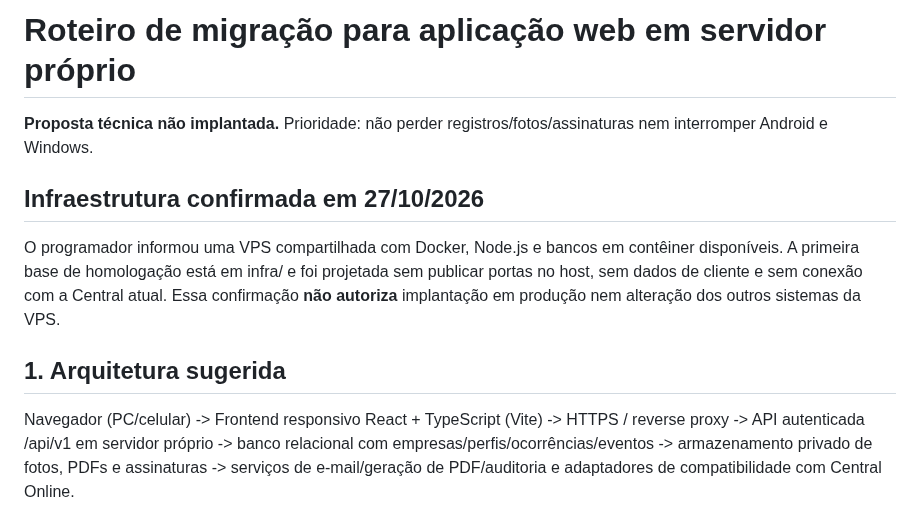
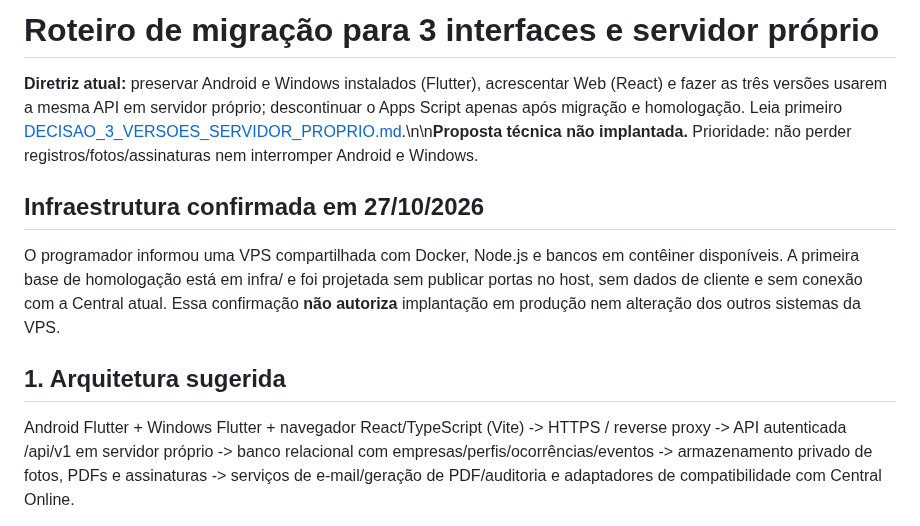
Before and after one commit to tstauditarsolucoes-tech/auditar-sst, a Markdown page: Auditar-SST/web-migration/PLANO_DE_MIGRACAO.md, the part around the change. GitHub-like rendering.

```diff
--- a/Auditar-SST/web-migration/PLANO_DE_MIGRACAO.md
+++ b/Auditar-SST/web-migration/PLANO_DE_MIGRACAO.md
@@ -1,6 +1,6 @@
-# Roteiro de migração para aplicação web em servidor próprio
+# Roteiro de migração para 3 interfaces e servidor próprio
 
-**Proposta técnica não implantada.** Prioridade: não perder registros/fotos/assinaturas nem interromper Android e Windows.
+**Diretriz atual:** preservar Android e Windows instalados (Flutter), acrescentar Web (React) e fazer as três versões usarem a mesma API em servidor próprio; descontinuar o Apps Script apenas após migração e homologação. Leia primeiro [DECISAO_3_VERSOES_SERVIDOR_PROPRIO.md](DECISAO_3_VERSOES_SERVIDOR_PROPRIO.md).\n\n**Proposta técnica não implantada.** Prioridade: não perder registros/fotos/assinaturas nem interromper Android e Windows.
 
 ## Infraestrutura confirmada em 27/10/2026
 
@@ -8,8 +8,7 @@ O programador informou uma VPS compartilhada com Docker, Node.js e bancos em con
 
 ## 1. Arquitetura sugerida
 
-Navegador (PC/celular)
--> Frontend responsivo React + TypeScript (Vite)
+Android Flutter + Windows Flutter + navegador React/TypeScript (Vite)
 -> HTTPS / reverse proxy
 -> API autenticada /api/v1 em servidor próprio
 -> banco relacional com empresas/perfis/ocorrências/eventos
```
Also changed, not shown: Auditar-SST/web-migration/DECISAO_3_VERSOES_SERVIDOR_PROPRIO.md (added, +76 -0 lines), Auditar-SST/web-migration/README.md (+1 -1 lines).
